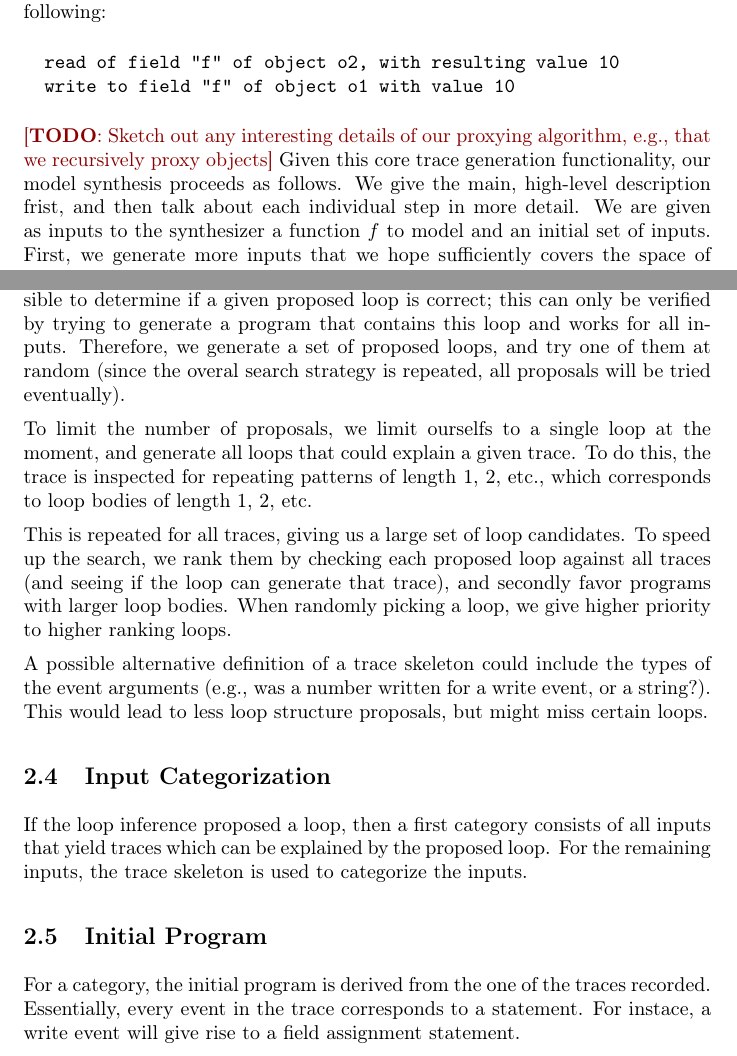
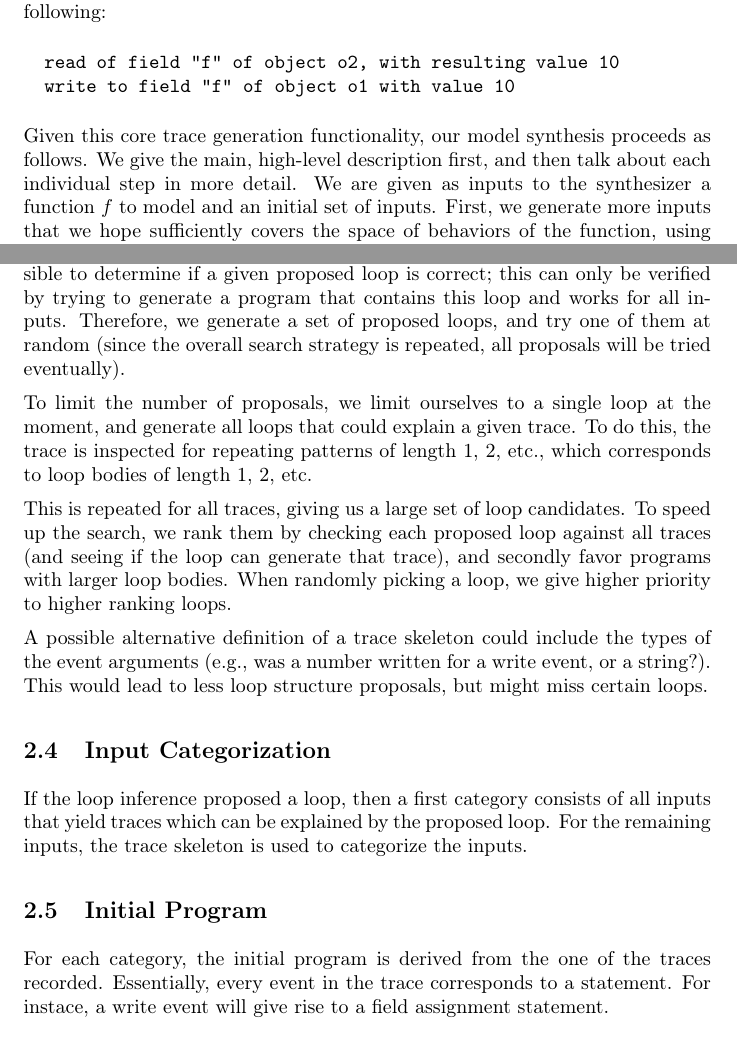
Before and after one commit to Samsung/mimic, a LaTeX thesis (docs/synthesis.tex): two parts of pages 2 and 4 of 6, joined at a grey line, cut so that both start at the same text. Compiled offline with pdfLaTeX.

Commit message:
fix typos

```diff
--- a/docs/synthesis.tex
+++ b/docs/synthesis.tex
@@ -173,11 +173,10 @@ like the following:
   read of field "f" of object o2, with resulting value 10
   write to field "f" of object o1 with value 10
 \end{verbatim}
-\todo{Sketch out any interesting details of our proxying algorithm, e.g., that we recursively
-proxy objects}
+
 Given this core trace generation
 functionality, our model synthesis proceeds as follows.
-We give the main, high-level description frist, and then talk about each
+We give the main, high-level description first, and then talk about each
 individual step in more detail.
 We are given as inputs
 to the synthesizer a function $f$ to model and an initial set of inputs.
@@ -265,10 +264,10 @@ is not possible to determine if a given proposed loop is correct;  this
 can only be verified by trying to generate a program that contains this
 loop and works for all inputs.
 Therefore, we generate a set of proposed loops, and try one of them at
-random (since the overal search strategy is repeated, all proposals
+random (since the overall search strategy is repeated, all proposals
 will be tried eventually).
 
-To limit the number of proposals, we limit ourselfs to a single loop at
+To limit the number of proposals, we limit ourselves to a single loop at
 the moment, and generate all loops that could explain a given trace.  To
 do this, the trace is inspected for repeating patterns of length 1, 2, etc.,
 which corresponds to loop bodies of length 1, 2, etc.
@@ -294,7 +293,7 @@ the inputs.
 
 \subsection{Initial Program}
 
-For a category, the initial program is derived from the one of the traces
+For each category, the initial program is derived from the one of the traces
 recorded.
 Essentially, every event in the trace corresponds to a statement.  For instace,
 a write event will give rise to a field assignment statement.
```
Also changed, not shown: docs/synthesis.tex (8 more changed lines).
